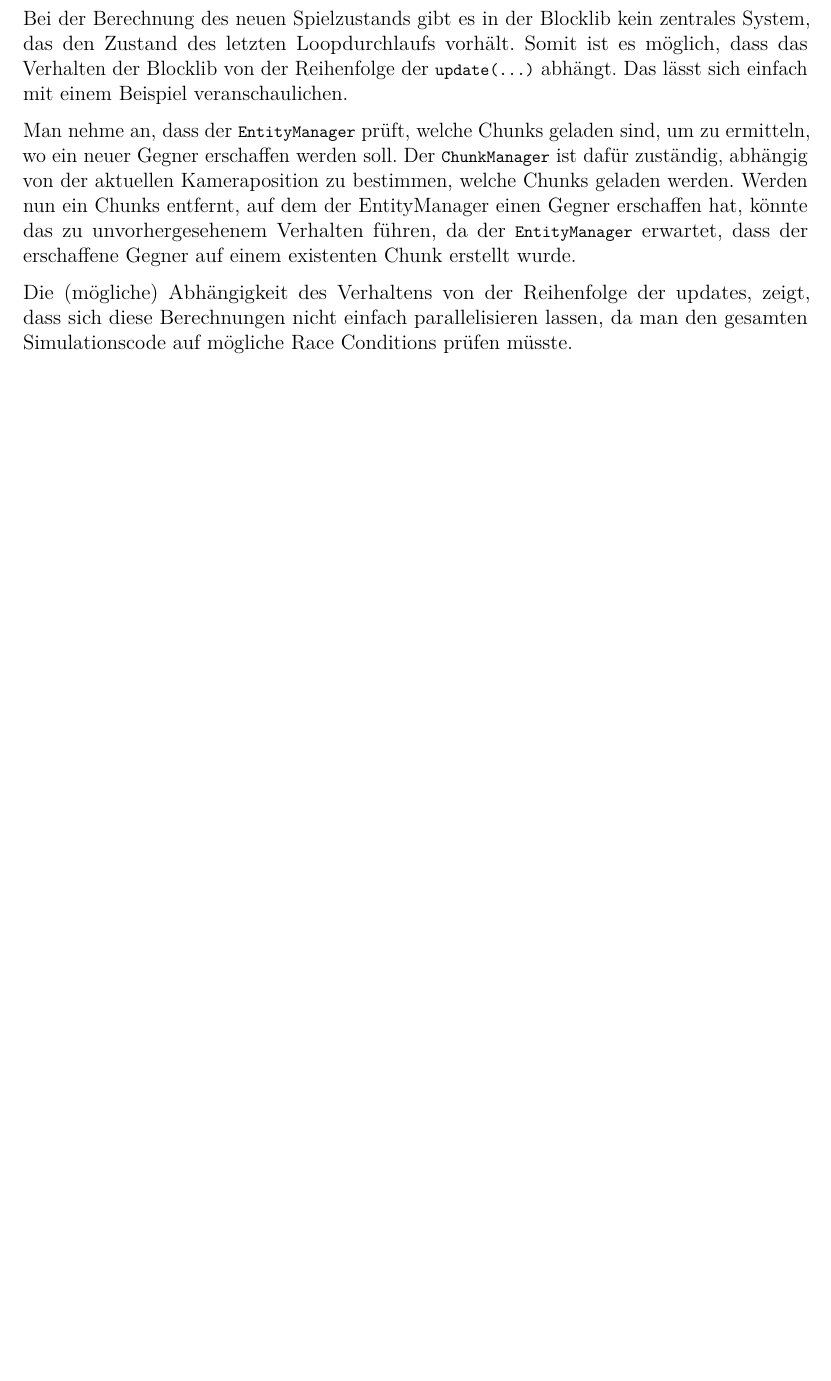
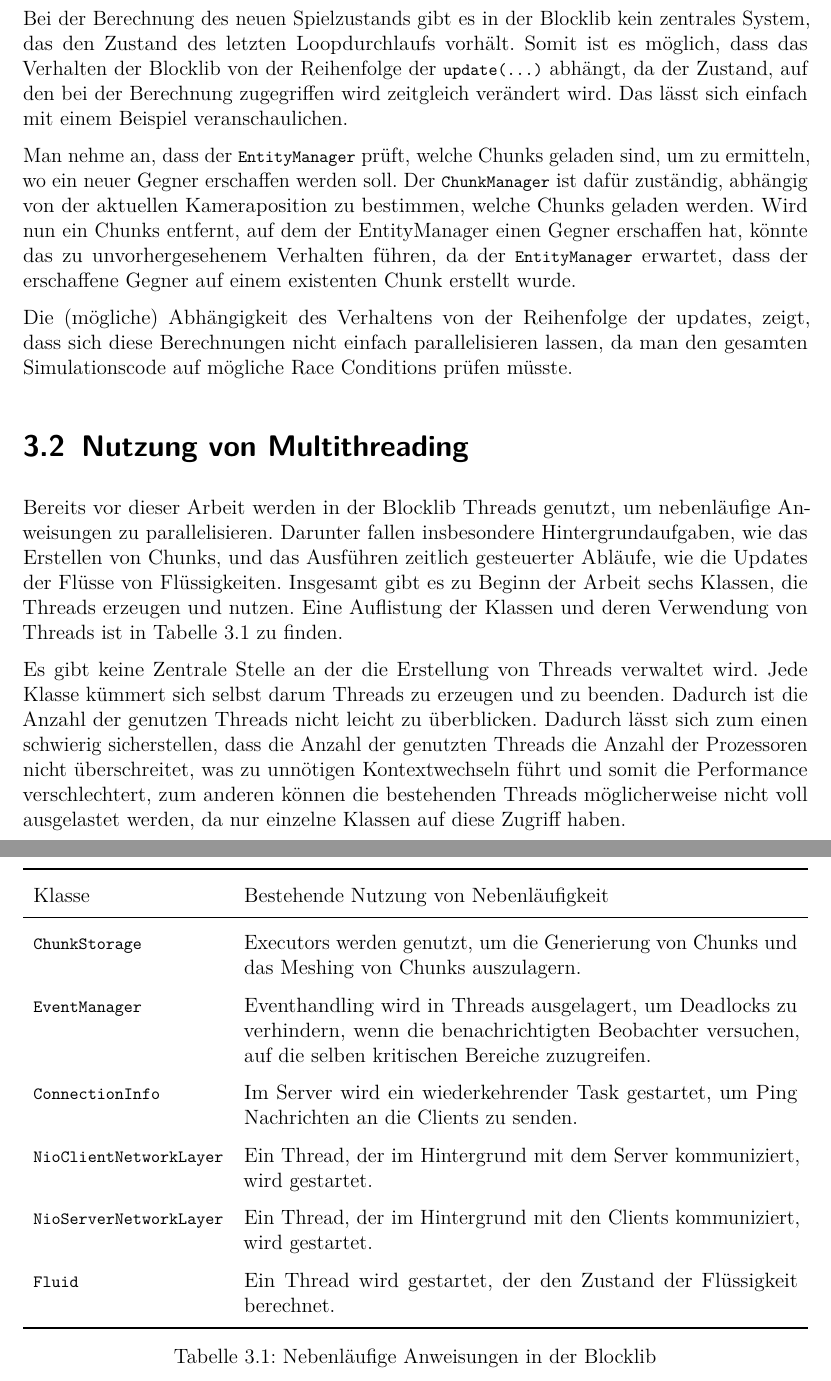
Before and after one commit to Teedious/masterarbeit, a LaTeX document (masterarbeit.tex, which reads chapters/AnalyseDerBlocklib/GameLoop.tex, chapters/AnalyseDerBlocklib/ThreadNutzung.tex): part of page 18 of 29 before the commit and two parts of pages 18 and 19 of 30 after it, the two joined at a grey line, cut so that both start at the same text, the shorter picture padded with empty space. Compiled offline with pdfLaTeX.

Commit message:
ThreadNutzung

```diff
--- a/chapters/AnalyseDerBlocklib/GameLoop.tex
+++ b/chapters/AnalyseDerBlocklib/GameLoop.tex
@@ -32,8 +32,8 @@ private void update(float delta) {
 	//...
 }
 \end{lstlisting}
-Bei der Berechnung des neuen Spielzustands gibt es in der Blocklib kein zentrales System, das den Zustand des letzten Loopdurchlaufs vorhält. Somit ist es möglich, dass das Verhalten der Blocklib von der Reihenfolge der \code{update(...)} abhängt. Das lässt sich einfach mit einem Beispiel veranschaulichen.
+Bei der Berechnung des neuen Spielzustands gibt es in der Blocklib kein zentrales System, das den Zustand des letzten Loopdurchlaufs vorhält. Somit ist es möglich, dass das Verhalten der Blocklib von der Reihenfolge der \code{update(...)} abhängt, da der Zustand, auf den bei der Berechnung zugegriffen wird zeitgleich verändert wird. Das lässt sich einfach mit einem Beispiel veranschaulichen.
 
-Man nehme an, dass der \class{EntityManager} prüft, welche Chunks geladen sind, um zu ermitteln, wo ein neuer Gegner erschaffen werden soll. Der \class{ChunkManager} ist dafür zuständig, abhängig von der aktuellen Kameraposition zu bestimmen, welche Chunks geladen werden. Werden nun ein Chunks entfernt, auf dem der EntityManager einen Gegner erschaffen hat, könnte das zu unvorhergesehenem Verhalten führen, da der \class{EntityManager} erwartet, dass der erschaffene Gegner auf einem existenten Chunk erstellt wurde.
+Man nehme an, dass der \class{EntityManager} prüft, welche Chunks geladen sind, um zu ermitteln, wo ein neuer Gegner erschaffen werden soll. Der \class{ChunkManager} ist dafür zuständig, abhängig von der aktuellen Kameraposition zu bestimmen, welche Chunks geladen werden. Wird nun ein Chunks entfernt, auf dem der EntityManager einen Gegner erschaffen hat, könnte das zu unvorhergesehenem Verhalten führen, da der \class{EntityManager} erwartet, dass der erschaffene Gegner auf einem existenten Chunk erstellt wurde.
 
 Die (mögliche) Abhängigkeit des Verhaltens von der Reihenfolge der updates, zeigt, dass sich diese Berechnungen nicht einfach parallelisieren lassen, da man den gesamten Simulationscode auf mögliche Race Conditions prüfen müsste.
--- /dev/null
+++ b/chapters/AnalyseDerBlocklib/ThreadNutzung.tex
@@ -0,0 +1,20 @@
+Bereits vor dieser Arbeit werden in der Blocklib Threads genutzt, um nebenläufige Anweisungen zu parallelisieren. Darunter fallen insbesondere Hintergrundaufgaben, wie das Erstellen von Chunks, und das Ausführen zeitlich gesteuerter Abläufe, wie die Updates der Flüsse von Flüssigkeiten. Insgesamt gibt es zu Beginn der Arbeit sechs Klassen, die Threads erzeugen und nutzen. Eine Auflistung der Klassen und deren Verwendung von Threads ist in Tabelle~\ref{tab:concTasksBlocklib} zu finden.
+
+\begin{table}
+	\renewcommand{\arraystretch}{1.5}
+	\begin{tabularx}{\textwidth}{lX}
+		\toprule
+		Klasse & Bestehende Nutzung von Nebenläufigkeit \\
+		\midrule
+		\class{ChunkStorage} & Executors werden genutzt, um die Generierung von Chunks und das Meshing von Chunks auszulagern.\\
+		\class{EventManager} & Eventhandling wird in Threads ausgelagert, um Deadlocks zu verhindern, wenn die benachrichtigten Beobachter versuchen, auf die selben kritischen Bereiche zuzugreifen. \\
+		\class{ConnectionInfo} & Im Server wird ein wiederkehrender Task gestartet, um Ping Nachrichten an die Clients zu senden.\\
+		\class{NioClientNetworkLayer} & Ein Thread, der im Hintergrund mit dem Server kommuniziert, wird gestartet.\\
+		\class{NioServerNetworkLayer} & Ein Thread, der im Hintergrund mit den Clients kommuniziert, wird gestartet.\\
+		\class{Fluid} & Ein Thread wird gestartet, der den Zustand der Flüssigkeit berechnet.\\
+		\bottomrule
+	\end{tabularx}
+	\caption{Nebenläufige Anweisungen in der Blocklib}\label{tab:concTasksBlocklib}
+\end{table}
+
+Es gibt keine Zentrale Stelle an der die Erstellung von Threads verwaltet wird. Jede Klasse kümmert sich selbst darum Threads zu erzeugen und zu beenden. Dadurch ist die Anzahl der genutzen Threads nicht leicht zu überblicken. Dadurch lässt sich zum einen schwierig sicherstellen, dass die Anzahl der genutzten Threads die Anzahl der Prozessoren nicht überschreitet, was zu unnötigen Kontextwechseln führt und somit die Performance verschlechtert, zum anderen können die bestehenden Threads möglicherweise nicht voll ausgelastet werden, da nur einzelne Klassen auf diese Zugriff haben.
--- a/masterarbeit.tex
+++ b/masterarbeit.tex
@@ -23,6 +23,8 @@
 
 \section{Game Loop}
 \input{chapters/AnalyseDerBlocklib/GameLoop.tex}
+\section{Nutzung von Multithreading}
+\input{chapters/AnalyseDerBlocklib/ThreadNutzung.tex}
 
 
 \chapter{Entwicklung einer Threading API}
```
Also changed, not shown: _definitionen.txt (added, +2 -0 lines), chapters/Implementierung/UmstellungRenderarchitektur.tex (+6 -7 lines), chapters/PetriNetze.tex (+1 -1 lines), masterarbeit.tex (4 more changed lines).
